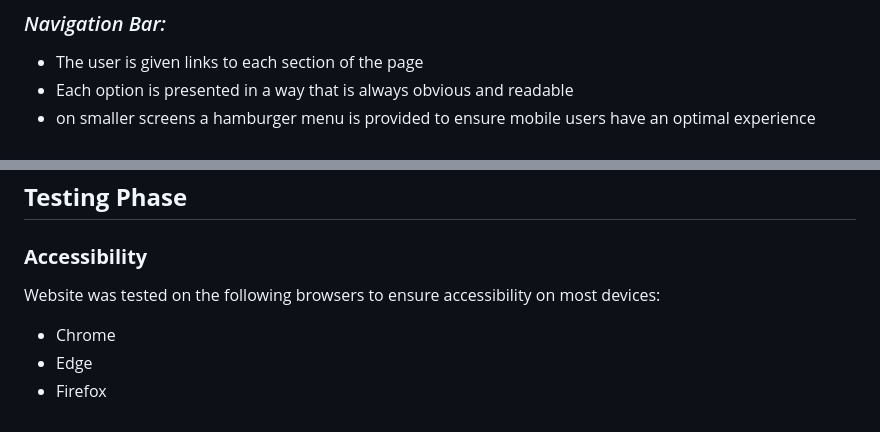
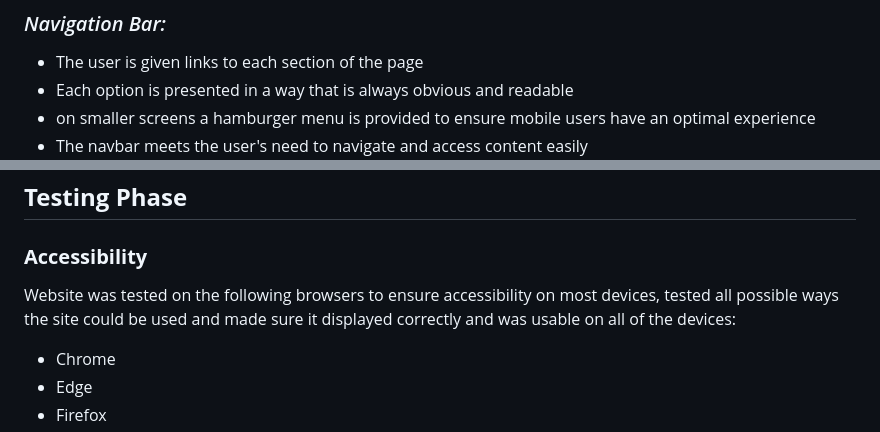
Before and after one commit to Zandirin/Aurora, a Markdown page: README.md, 2 parts joined by grey strips. Drawn GitHub-style.

Commit message:
Update: added some small updates to the readme file that cover why each section of the page relates to user stories

```diff
--- a/README.md
+++ b/README.md
@@ -89,6 +89,7 @@ Font is linked in the credits section.
 - The user is given links to each section of the page
 - Each option is presented in a way that is always obvious and readable
 - on smaller screens a hamburger menu is provided to ensure mobile users have an optimal experience
+- The navbar meets the user's need to navigate and access content easily
 ![Navbar Desktop](assets/images/README-images/navbar-desktop.png)
 ![Navbar Tablet](assets/images/README-images/navbar-tablet-closed.png)
 ![Navbar Tablet Expanded](assets/images/README-images/navbar-tablet-expand.png)
@@ -163,7 +168,7 @@ Font is linked in the credits section.
 
 ### **Accessibility**
 
-Website was tested on the following browsers to ensure accessibility on most devices:
+Website was tested on the following browsers to ensure accessibility on most devices, tested all possible ways the site could be used and made sure it displayed correctly and was usable on all of the devices:
 
 - Chrome
 - Edge
```
Also changed, not shown: other parts of README.md (+8 -0 lines).
